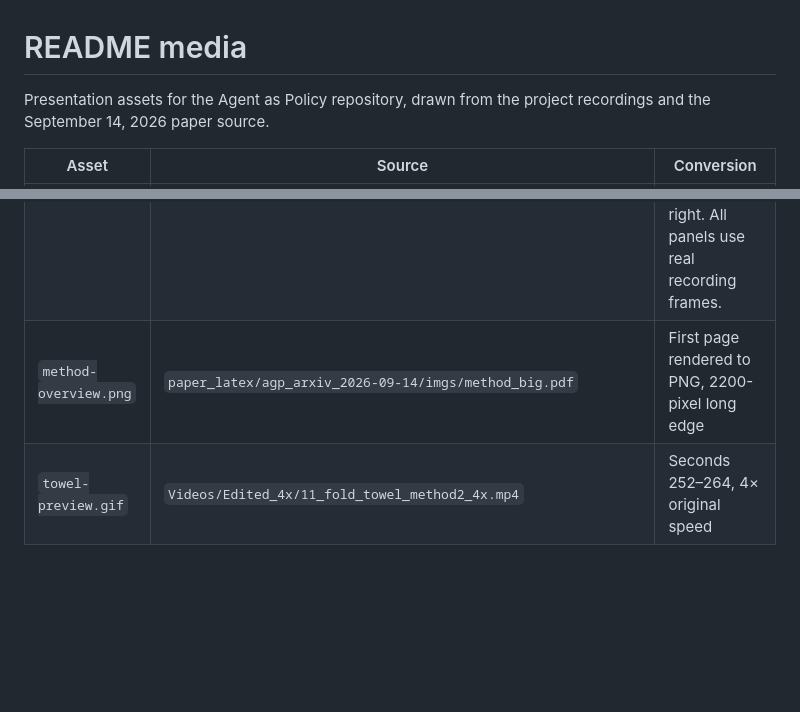
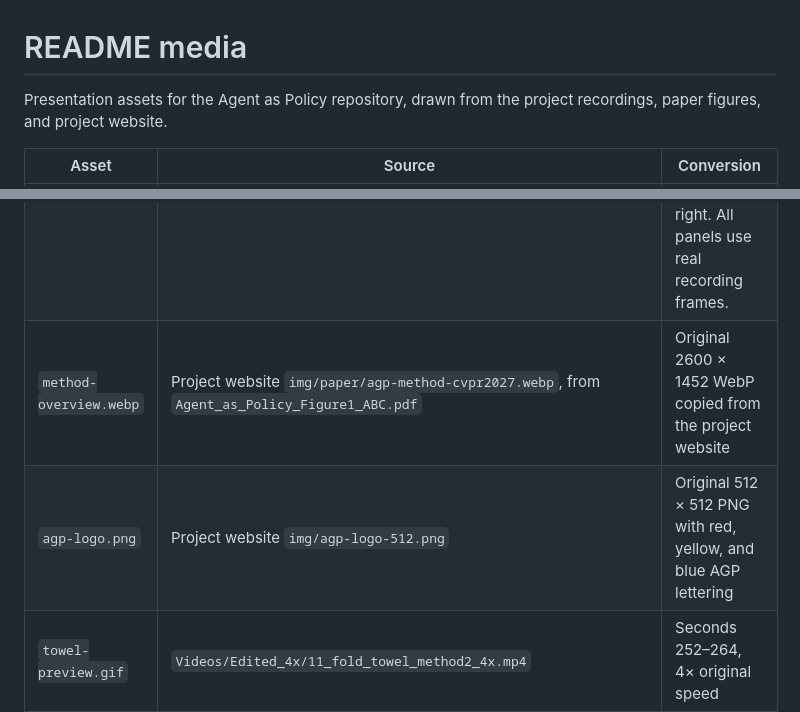
Before and after one commit to agent-as-policy-2026/agent-as-policy, a Markdown page: docs/assets/README.md, 2 parts joined by grey strips. Drawn GitHub-style; blank space fills up the shorter version.

Commit message:
docs: refresh method figure and add AGP logo

```diff
--- a/docs/assets/README.md
+++ b/docs/assets/README.md
@@ -1,12 +1,13 @@
 # README media
 
-Presentation assets for the Agent as Policy repository, drawn from the project recordings and the September 14, 2026 paper source.
+Presentation assets for the Agent as Policy repository, drawn from the project recordings, paper figures, and project website.
 
 | Asset | Source | Conversion |
 | --- | --- | --- |
 | [Project video](https://github.com/user-attachments/assets/788696b7-7461-4011-b58c-dce6ee930342) | `Promotional_Materials/Bilibili/AgP_Bilibili_Promo_v2.mp4` and its source recordings | English version of the full 348.9-second v2 film. Same 16 segments, cuts, speeds, holds, and soundtrack. Hosted as a 1280 × 720 GitHub video attachment |
 | `project-video-cover.jpg` | Editable layout from `Promotional_Materials/Bilibili/verify_video.py` | English headings, two towel-folding methods at left, block construction and assembly at right. All panels use real recording frames. |
-| `method-overview.png` | `paper_latex/agp_arxiv_2026-09-14/imgs/method_big.pdf` | First page rendered to PNG, 2200-pixel long edge |
+| `method-overview.webp` | Project website `img/paper/agp-method-cvpr2027.webp`, from `Agent_as_Policy_Figure1_ABC.pdf` | Original 2600 × 1452 WebP copied from the project website |
+| `agp-logo.png` | Project website `img/agp-logo-512.png` | Original 512 × 512 PNG with red, yellow, and blue AGP lettering |
 | `towel-preview.gif` | `Videos/Edited_4x/11_fold_towel_method2_4x.mp4` | Seconds 252–264, 4× original speed |
 | `pyramid-preview.gif` | `Videos/Edited_4x/01_pyramid_4x.mp4` | Seconds 162–174, 4× original speed |
 | `assembly-preview.gif` | `Videos/Edited_4x/06_four_assemblies_4x.mp4` | Seconds 252–264, 4× original speed |
```
Also changed, not shown: README.md (+3 -1 lines), docs/assets/agp-logo.png (added), docs/assets/method-overview.png (deleted), 1 other file.
